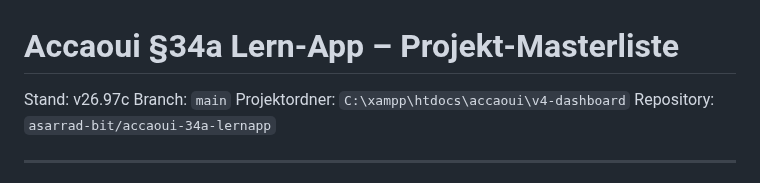
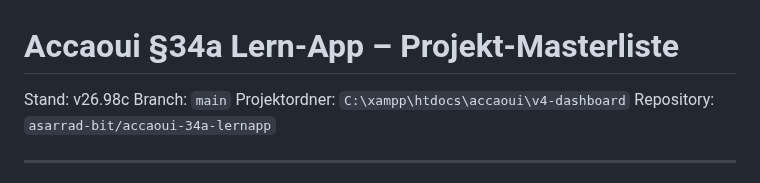
Before and after one commit to asarrad-bit/accaoui-34a-lernapp, a Markdown page: docs/PROJECT_MASTERLIST.md, the part around one of its changes. Rendered like a GitHub page.

Commit message:
v26.98c update project masterlist for certificate data export pending status state

```diff
--- a/docs/PROJECT_MASTERLIST.md
+++ b/docs/PROJECT_MASTERLIST.md
@@ -1,6 +1,6 @@
 # Accaoui §34a Lern-App – Projekt-Masterliste
 
-Stand: v26.97c
+Stand: v26.98c
 Branch: `main`
 Projektordner: `C:\xampp\htdocs\accaoui\v4-dashboard`
 Repository: `asarrad-bit/accaoui-34a-lernapp`
```
Also changed, not shown: other parts of docs/PROJECT_MASTERLIST.md (+3 -0 lines).
